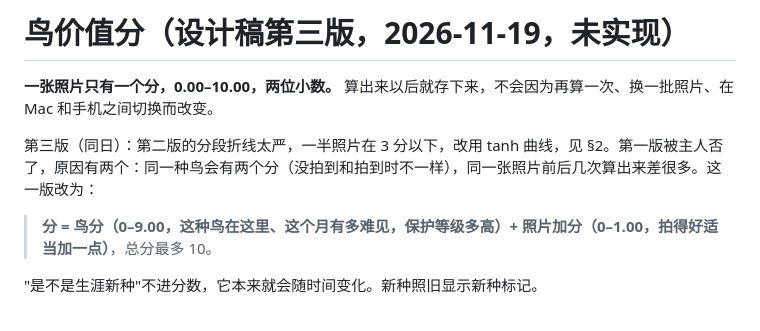
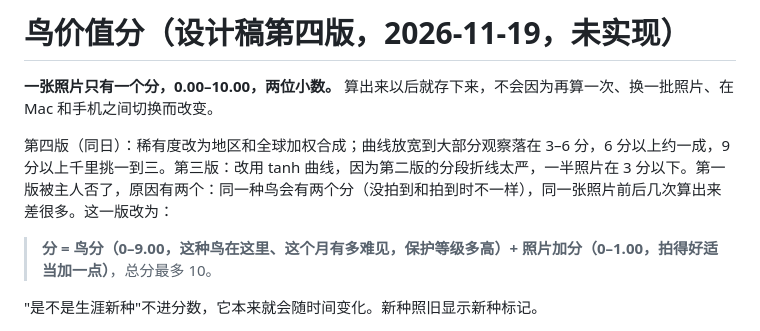
Before and after one commit to lincleejun/BirdCM, a Markdown page: docs/design-bird-score.md, the part around one of its changes. Drawn GitHub-style.

```diff
--- a/docs/design-bird-score.md
+++ b/docs/design-bird-score.md
@@ -1,8 +1,8 @@
-# 鸟价值分（设计稿第三版，2026-11-19，未实现）
+# 鸟价值分（设计稿第四版，2026-11-19，未实现）
 
 **一张照片只有一个分，0.00–10.00，两位小数。** 算出来以后就存下来，不会因为再算一次、换一批照片、在 Mac 和手机之间切换而改变。
 
-第三版（同日）：第二版的分段折线太严，一半照片在 3 分以下，改用 tanh 曲线，见 §2。第一版被主人否了，原因有两个：同一种鸟会有两个分（没拍到和拍到时不一样），同一张照片前后几次算出来差很多。这一版改为：
+第四版（同日）：稀有度改为地区和全球加权合成；曲线放宽到大部分观察落在 3–6 分，6 分以上约一成，9 分以上千里挑一到三。第三版：改用 tanh 曲线，因为第二版的分段折线太严，一半照片在 3 分以下。第一版被主人否了，原因有两个：同一种鸟会有两个分（没拍到和拍到时不一样），同一张照片前后几次算出来差很多。这一版改为：
 
 > **分 = 鸟分（0–9.00，这种鸟在这里、这个月有多难见，保护等级多高）+ 照片加分（0–1.00，拍得好适当加一点）**，总分最多 10。
 
```
Also changed, not shown: other parts of docs/design-bird-score.md (+64 -53 lines), docs/design/bird-score.png (added), 2 other files.
